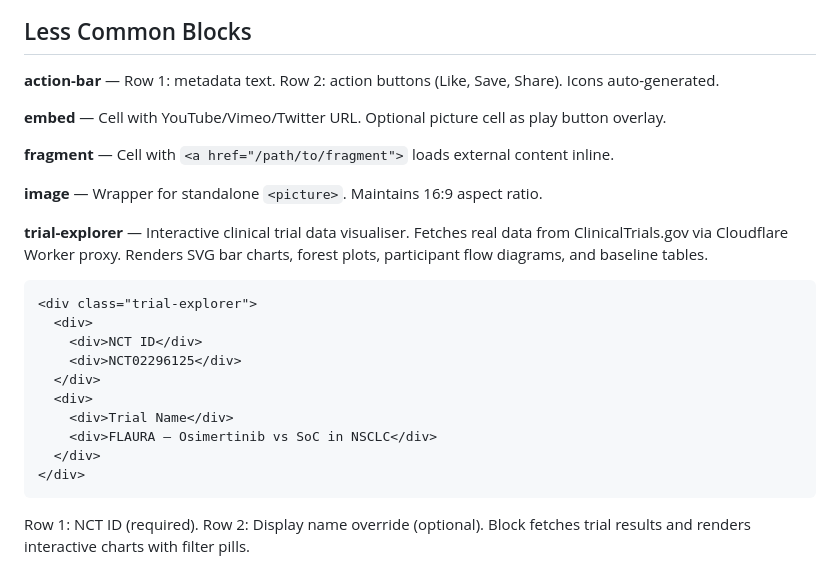
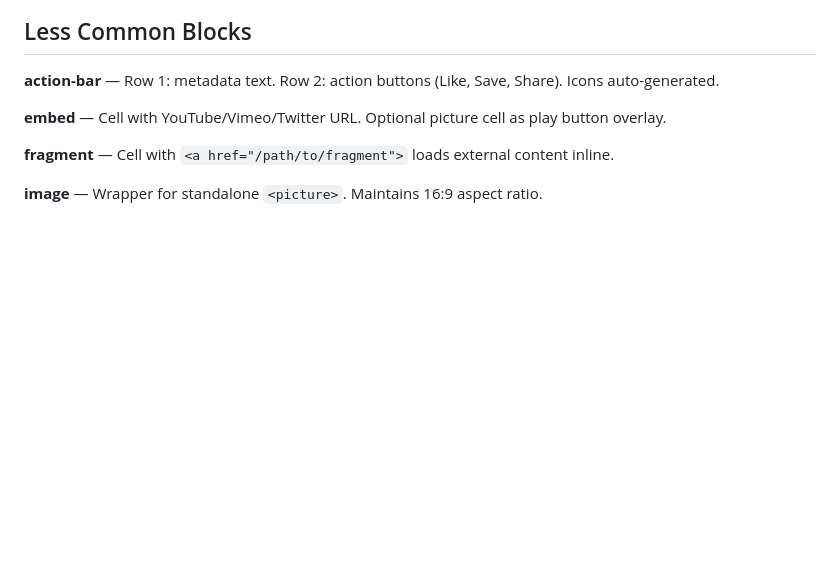
Before and after one commit to paolomoz/az-sitebuilder, a Markdown page: blocks/BLOCK-REFERENCE.md, the part around the change. Rendered like a GitHub page; blank space fills up the shorter version.

Commit message:
Remove trial-explorer from block reference to exclude from site generation
Co-Authored-By: Claude Opus 4.6 <noreply@anthropic.com>

````diff
--- a/blocks/BLOCK-REFERENCE.md
+++ b/blocks/BLOCK-REFERENCE.md
@@ -176,18 +176,3 @@ Place as the last section of the page.
 **fragment** — Cell with `<a href="/path/to/fragment">` loads external content inline.
 
 **image** — Wrapper for standalone `<picture>`. Maintains 16:9 aspect ratio.
-
-**trial-explorer** — Interactive clinical trial data visualiser. Fetches real data from ClinicalTrials.gov via Cloudflare Worker proxy. Renders SVG bar charts, forest plots, participant flow diagrams, and baseline tables.
-```html
-<div class="trial-explorer">
-  <div>
-    <div>NCT ID</div>
-    <div>NCT02296125</div>
-  </div>
-  <div>
-    <div>Trial Name</div>
-    <div>FLAURA — Osimertinib vs SoC in NSCLC</div>
-  </div>
-</div>
-```
-Row 1: NCT ID (required). Row 2: Display name override (optional). Block fetches trial results and renders interactive charts with filter pills.
````
